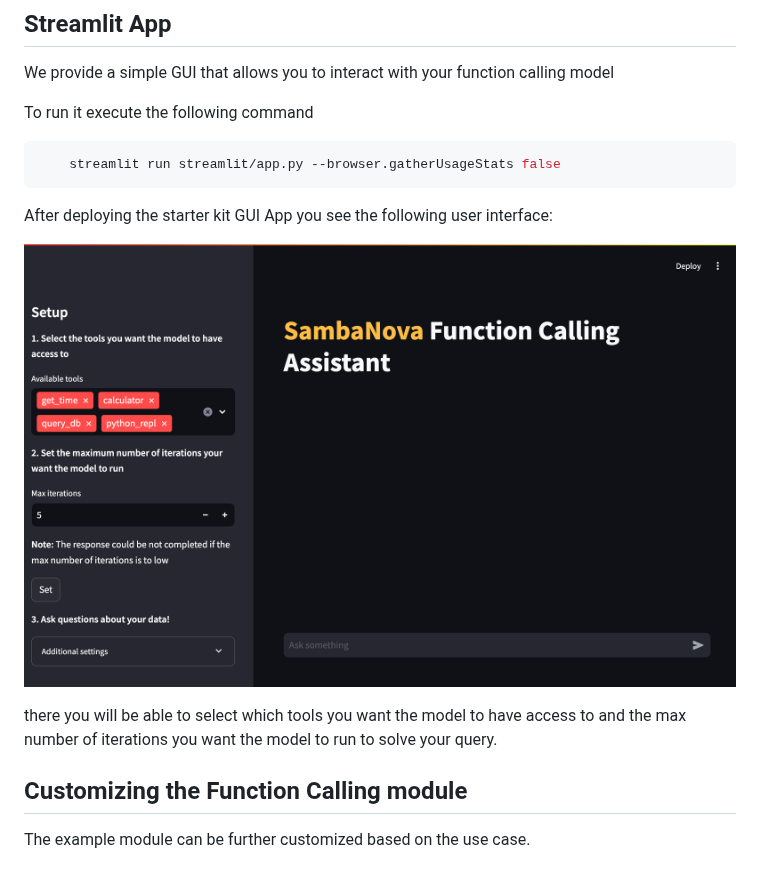
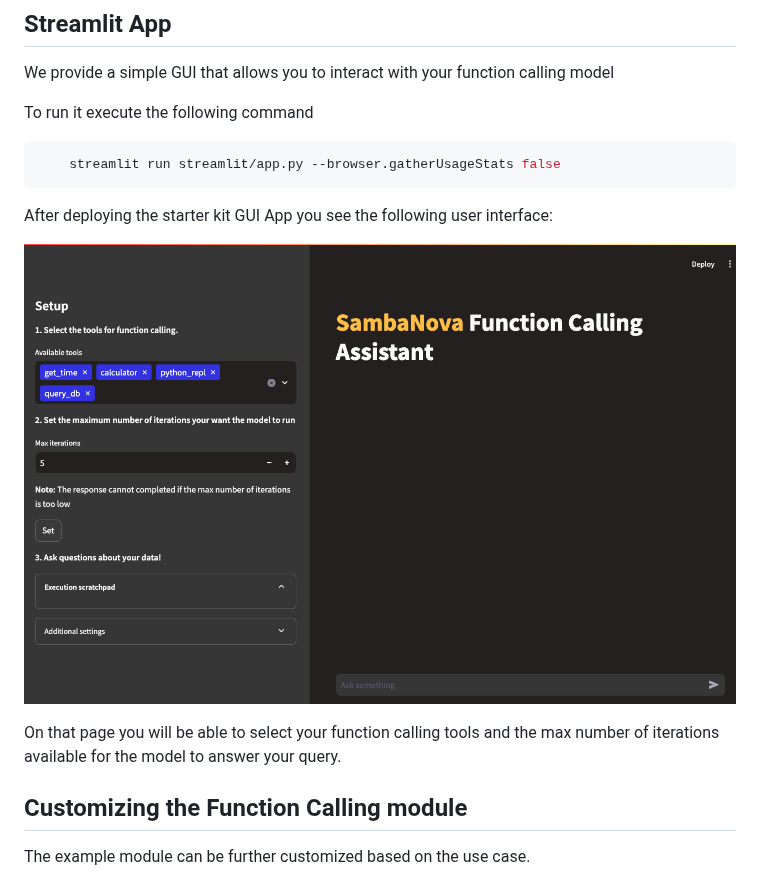
Before and after one commit to sambanova/ai-starter-kit, a Markdown page: function_calling/README.md, the part around the change. Drawn GitHub-style; pictures changed too: function_calling/docs/function_calling_app.png.

```diff
--- a/function_calling/README.md
+++ b/function_calling/README.md
@@ -137,7 +137,7 @@ After deploying the starter kit GUI App you see the following user interface:
 
 ![capture of function calling streamlit application](./docs/function_calling_app.png)
 
-there you will be able to select which tools you want the model to have access to and the max number of iterations you want the model to run to solve your query.
+On that page you will be able to select your function calling tools and the max number of iterations available for the model to answer your query.
 
 ## Customizing the Function Calling module
 
```
Also changed, not shown: 4 other files.
